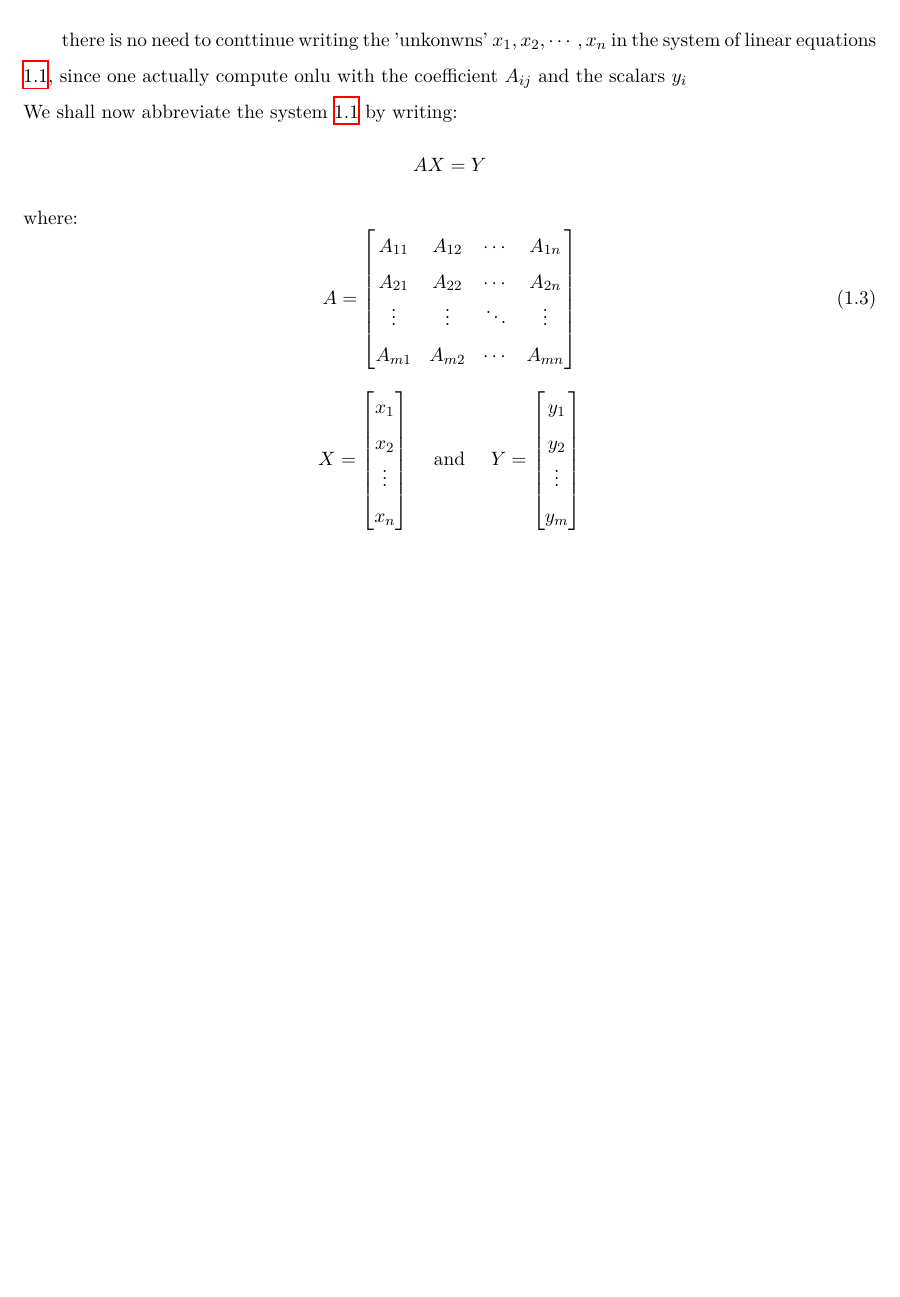
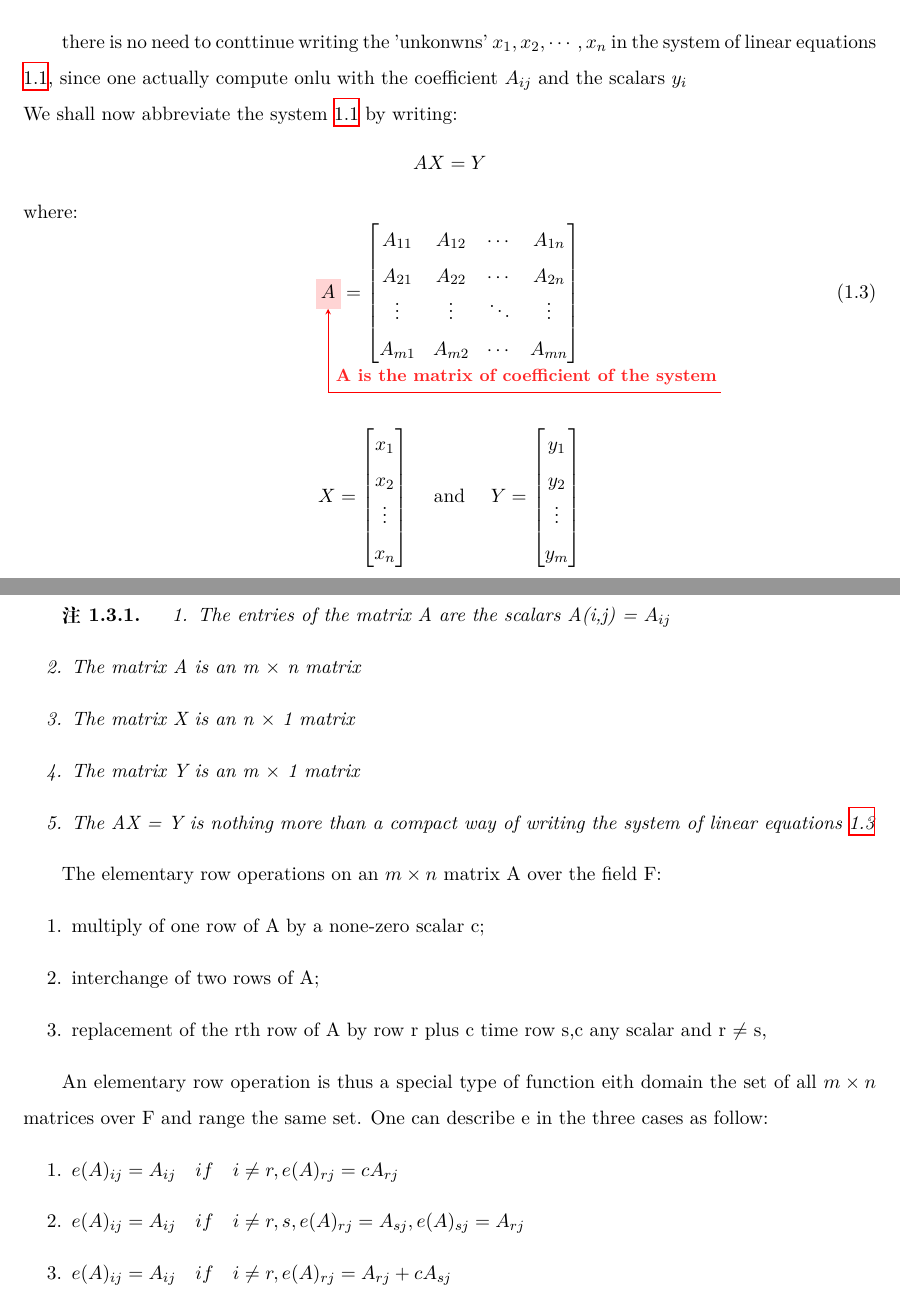
Before and after one commit to ManJack1/Documents, a LaTeX book (tex/Linear/main.tex): part of page 8 of 8 before the commit and two parts of pages 8 and 9 of 9 after it, the two joined at a grey line, cut so that both start at the same text, the shorter picture padded with empty space. Compiled offline with XeLaTeX.

Commit message:
Linux change

```diff
--- a/tex/Linear/main.tex
+++ b/tex/Linear/main.tex
@@ -274,18 +274,22 @@ since one actually compute onlu with the coefficient $A_{ij}$ and the scalars  $
 We shall now abbreviate the system \ref{eq:system_of_linear_equations} by writing:
 \[
   AX=Y
+  \label{eq:AX=Y}
 \]
 where:
 \begin{equation}
-  A = \begin{bmatrix}
+  \eqnmarkbox[red]{linear-A}{A} = \begin{bmatrix}
     A_{11} & A_{12} & \cdots & A_{1n} \\
     A_{21} & A_{22} & \cdots & A_{2n} \\
     \vdots & \vdots & \ddots & \vdots \\
     A_{m1} & A_{m2} & \cdots & A_{mn} \\
   \end{bmatrix}
+  \annotate[yshift=-2.5em,xshift=0.5]{below}{linear-A}{A is the matrix of coefficient of the system}
   \label{eq:A equals}
 \end{equation}
+\\
 \begin{center}
+
 
 $
   X = \begin{bmatrix}
@@ -303,8 +307,32 @@ $ \quad and \quad $
   \end{bmatrix}
 $
 \end{center}
+\begin{remark}
+  \begin{enumerate}
+    \item The entries of the matrix A are the scalars A(i,j) = $A_{ij}$
+    \item The matrix A is an m $\times$ n matrix
+    \item The matrix X is an n $\times$ 1 matrix
+    \item The matrix Y is an m $\times$ 1 matrix
+    \item The AX = Y is nothing more than a compact way of writing the system of linear equations
+      \ref{eq:AX=Y}
+  \end{enumerate}
+\end{remark}
 
+The elementary row operations on an $m \times n$ matrix A over the field F:
+\begin{enumerate}
+  \item multiply of one row of A by a none-zero scalar c;
+  \item interchange of two rows of A;
+  \item replacement of the rth row of A by row r plus c time row s,c any scalar and r $\neq$ s,
+\end{enumerate}
 
-
+An elementary row operation is thus a special type of function eith domain the set of all $m \times n$ matrices over F and range the same set.
+One can describe e in the three cases as follow:
+\begin{enumerate}
+  \item $e(A)_{ij} = A_{ij} \quad if \quad  i \neq r ,e(A)_{rj} = cA_{rj}$
+  \item $e(A)_{ij} = A_{ij} \quad if \quad  i \neq r,s ,e(A)_{rj} = A_{sj},e(A)_{sj} = A_{rj}$
+  \item $e(A)_{ij} = A_{ij} \quad if \quad  i \neq r ,e(A)_{rj} = A_{rj}+cA_{sj}$
+    \label{eq:elementary_row_operations describe}
+\end{enumerate}
+%TODO:page 6
 % section System of linear Equations (end)
 \end{document}
```
Also changed, not shown: tex/Linear/main.pdf, 5 other files.
